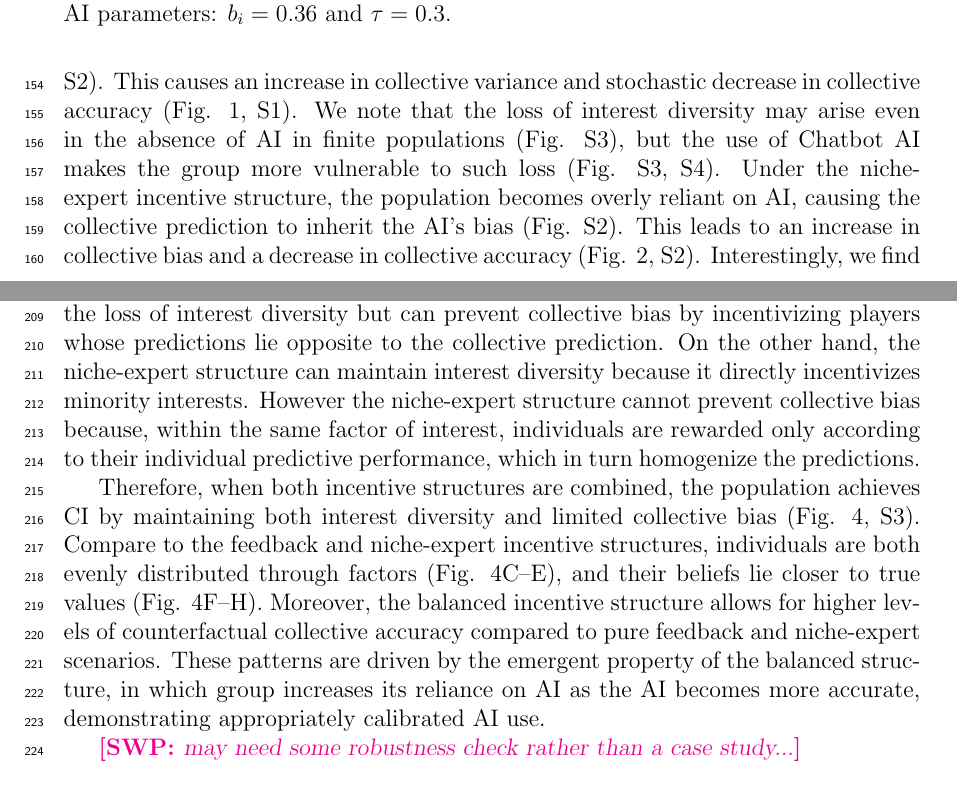
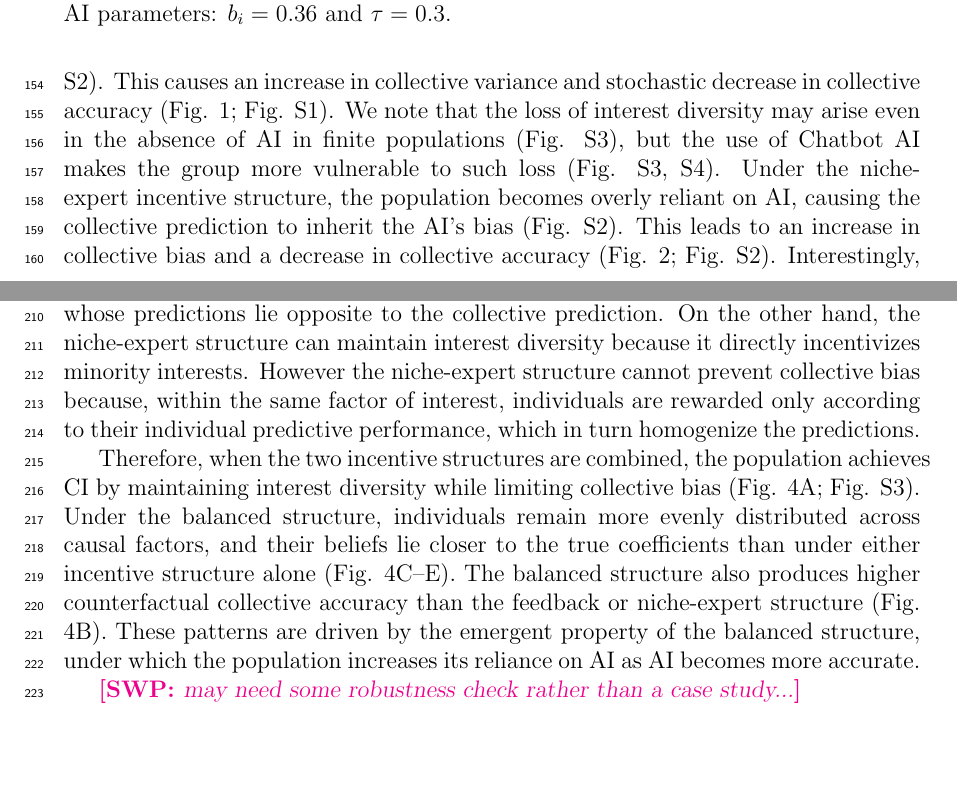
Before and after one commit to parklab-snu/collective-intelligence-with-AI, a LaTeX document (paper/Manuscript.tex): two parts of pages 6 and 10 of 40, joined at a grey line, cut so that both start at the same text, the shorter picture padded with empty space. Compiled offline with pdfLaTeX.

Commit message:
keep on editing

```diff
--- a/paper/Manuscript.tex
+++ b/paper/Manuscript.tex
@@ -236,10 +236,10 @@ These results are robust across different levels of AI accuracy and can be shown
 
 In contrast, the use of Chatbot AI prevents the emergence of CI, thereby resulting in lower levels of collective accuracy (Fig. 2C, D).
 Under the feedback incentive structure, the use of Chatbot AI leads to a loss of diversity in the population's interest, making it impossible to account for effect of some causal factors (Fig. S1, S2).
-This causes an increase in collective variance and stochastic decrease in collective accuracy (Fig. 1, S1).
+This causes an increase in collective variance and stochastic decrease in collective accuracy (Fig. 1; Fig. S1).
 We note that the loss of interest diversity may arise even in the absence of AI in finite populations (Fig. S3), but the use of Chatbot AI makes the group more vulnerable to such loss (Fig. S3, S4).
 Under the niche-expert incentive structure, the population becomes overly reliant on AI, causing the collective prediction to inherit the AI's bias (Fig. S2).
-This leads to an increase in collective bias and a decrease in collective accuracy (Fig. 2, S2).
+This leads to an increase in collective bias and a decrease in collective accuracy (Fig. 2; Fig. S2).
 Interestingly, we find that the niche-expert structure can prevent the use of AI under specific assumptions about the relationship between the true coefficient and AI bias (Fig. S1).
 In this case, the population completely excludes AI assistance, allowing the CI to emerge eventually.
 However, this phenomenon can substantially delay the emergence of CI (Fig. S5).
@@ -314,10 +313,10 @@ On one hand, the feedback incentive structure is prone to the loss of interest d
 On the other hand, the niche-expert structure can maintain interest diversity because it directly incentivizes minority interests.
 However the niche-expert structure cannot prevent collective bias because, within the same factor of interest, individuals are rewarded only according to their individual predictive performance, which in turn homogenize the predictions.
 
-Therefore, when both incentive structures are combined, the population achieves CI by maintaining both interest diversity and limited collective bias (Fig. 4, S3).
-Compare to the feedback and niche-expert incentive structures, individuals are both evenly distributed through factors (Fig. 4C--E), and their beliefs lie closer to true values (Fig. 4F--H).
-Moreover, the balanced incentive structure allows for higher levels of counterfactual collective accuracy compared to pure feedback and niche-expert scenarios.
-These patterns are driven by the emergent property of the balanced structure, in which group increases its reliance on AI as the AI becomes more accurate, demonstrating appropriately calibrated AI use.
+Therefore, when the two incentive structures are combined, the population achieves CI by maintaining interest diversity while limiting collective bias (Fig. 4A; Fig. S3).
+Under the balanced structure, individuals remain more evenly distributed across causal factors, and their beliefs lie closer to the true coefficients than under either incentive structure alone (Fig. 4C--E).
+The balanced structure also produces higher counterfactual collective accuracy than the feedback or niche-expert structure (Fig. 4B).
+These patterns are driven by the emergent property of the balanced structure, under which the population increases its reliance on AI as AI becomes more accurate.
 
 \swp{may need some robustness check rather than a case study...}
 
```
Also changed, not shown: paper/Manuscript.pdf, paper/Manuscript.tex (1 more changed lines).
